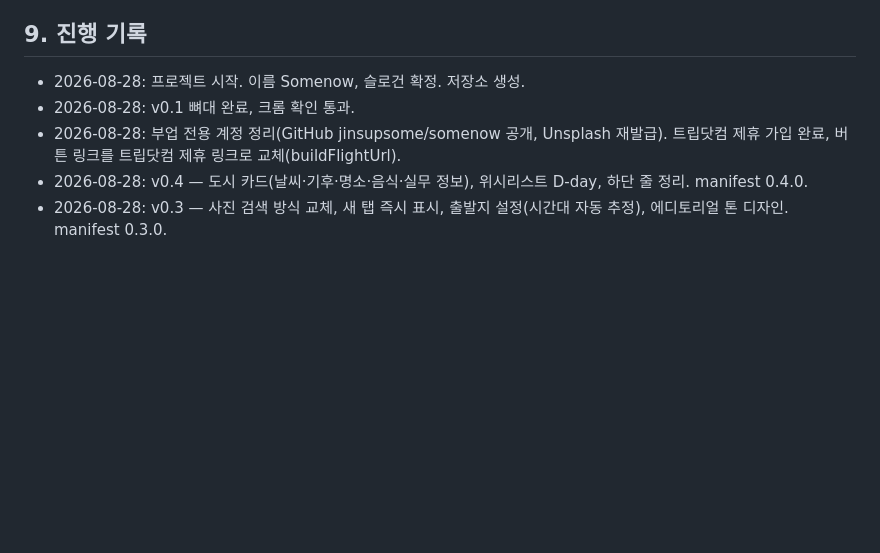
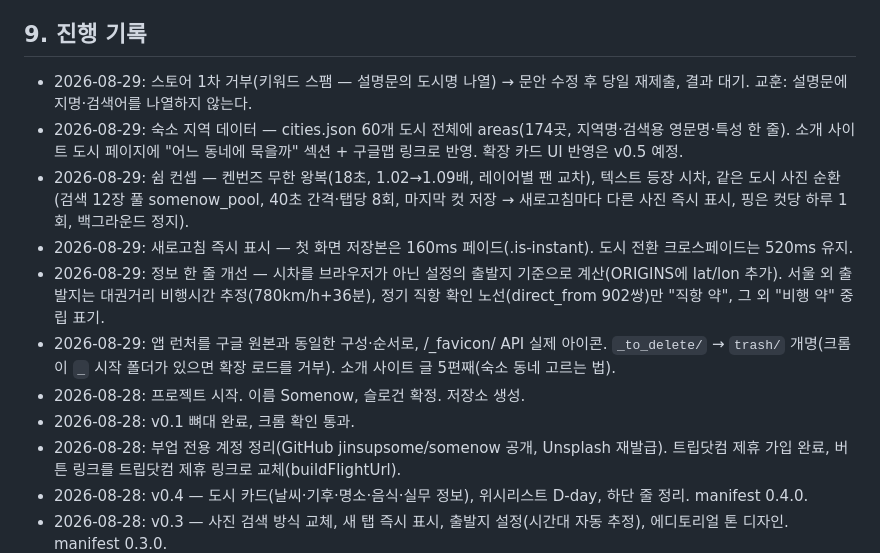
Before and after one commit to jinsupsome/somenow, a Markdown page: README.md, the part around the change. GitHub-like rendering; blank space fills up the shorter version.

Commit message:
docs: record 2026-08-29 progress in README
Co-Authored-By: Claude Fable 5 <noreply@anthropic.com>
Claude-Session: https://claude.ai/code/session_01Gjn3ZaGwZyGwspnMtcWaMX

```diff
--- a/README.md
+++ b/README.md
@@ -94,6 +94,12 @@
 - **화면**: 항공권 버튼을 반투명 알약으로 되돌리고(사진 위에서 글자만 있으면 잘 안 보였다), 항공권·하트·ⓘ·셔플 줄을 설정 버튼과 같은 맨 아래 줄로 내렸다.
 
 ## 9. 진행 기록
+- 2026-08-29: 스토어 1차 거부(키워드 스팸 — 설명문의 도시명 나열) → 문안 수정 후 당일 재제출, 결과 대기. 교훈: 설명문에 지명·검색어를 나열하지 않는다.
+- 2026-08-29: 숙소 지역 데이터 — cities.json 60개 도시 전체에 areas(174곳, 지역명·검색용 영문명·특성 한 줄). 소개 사이트 도시 페이지에 "어느 동네에 묵을까" 섹션 + 구글맵 링크로 반영. 확장 카드 UI 반영은 v0.5 예정.
+- 2026-08-29: 쉼 컨셉 — 켄번즈 무한 왕복(18초, 1.02→1.09배, 레이어별 팬 교차), 텍스트 등장 시차, 같은 도시 사진 순환(검색 12장 풀 somenow_pool, 40초 간격·탭당 8회, 마지막 컷 저장 → 새로고침마다 다른 사진 즉시 표시, 핑은 컷당 하루 1회, 백그라운드 정지).
+- 2026-08-29: 새로고침 즉시 표시 — 첫 화면 저장본은 160ms 페이드(.is-instant). 도시 전환 크로스페이드는 520ms 유지.
+- 2026-08-29: 정보 한 줄 개선 — 시차를 브라우저가 아닌 설정의 출발지 기준으로 계산(ORIGINS에 lat/lon 추가). 서울 외 출발지는 대권거리 비행시간 추정(780km/h+36분), 정기 직항 확인 노선(direct_from 902쌍)만 "직항 약", 그 외 "비행 약" 중립 표기.
+- 2026-08-29: 앱 런처를 구글 원본과 동일한 구성·순서로, /_favicon/ API 실제 아이콘. `_to_delete/` → `trash/` 개명(크롬이 `_` 시작 폴더가 있으면 확장 로드를 거부). 소개 사이트 글 5편째(숙소 동네 고르는 법).
 - 2026-08-28: 프로젝트 시작. 이름 Somenow, 슬로건 확정. 저장소 생성.
 - 2026-08-28: v0.1 뼈대 완료, 크롬 확인 통과.
 - 2026-08-28: 부업 전용 계정 정리(GitHub jinsupsome/somenow 공개, Unsplash 재발급). 트립닷컴 제휴 가입 완료, 버튼 링크를 트립닷컴 제휴 링크로 교체(buildFlightUrl).
```
